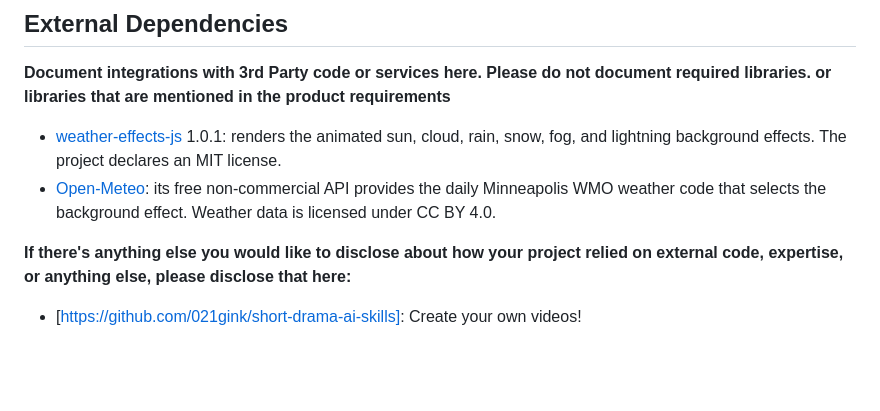
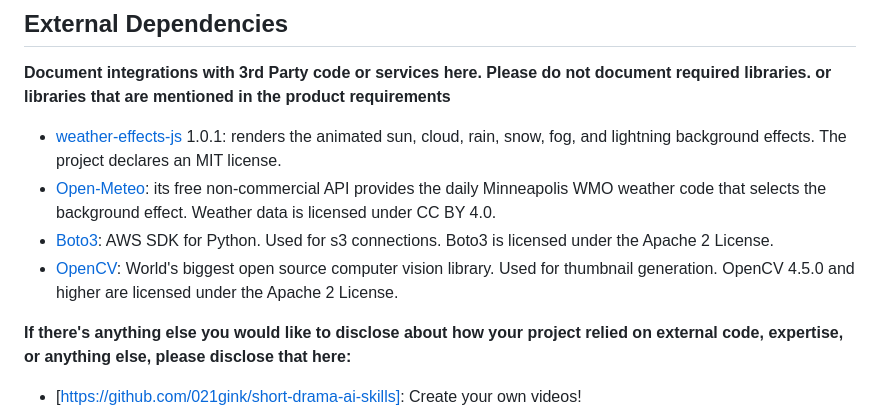
Before and after one commit to CSCI-5117-F26/developing-the-interactive-web-project-1-group-10, a Markdown page: README.md, the part around the change. Drawn GitHub-style; blank space fills up the shorter version.

Commit message:
Update README with dep info

```diff
--- a/README.md
+++ b/README.md
@@ -125,6 +125,8 @@ Please do not document required libraries. or libraries that are mentioned in th
 
 * [weather-effects-js](https://github.com/c3nk/weather-effects-js) 1.0.1: renders the animated sun, cloud, rain, snow, fog, and lightning background effects. The project declares an MIT license.
 * [Open-Meteo](https://open-meteo.com/): its free non-commercial API provides the daily Minneapolis WMO weather code that selects the background effect. Weather data is licensed under CC BY 4.0.
+* [Boto3](https://aws.amazon.com/sdk-for-python/): AWS SDK for Python. Used for s3 connections. Boto3 is licensed under the Apache 2 License.
+* [OpenCV](https://opencv.org/): World's biggest open source computer vision library. Used for thumbnail generation. OpenCV 4.5.0 and higher are licensed under the Apache 2 License.
 
 **If there's anything else you would like to disclose about how your project
 relied on external code, expertise, or anything else, please disclose that
```
